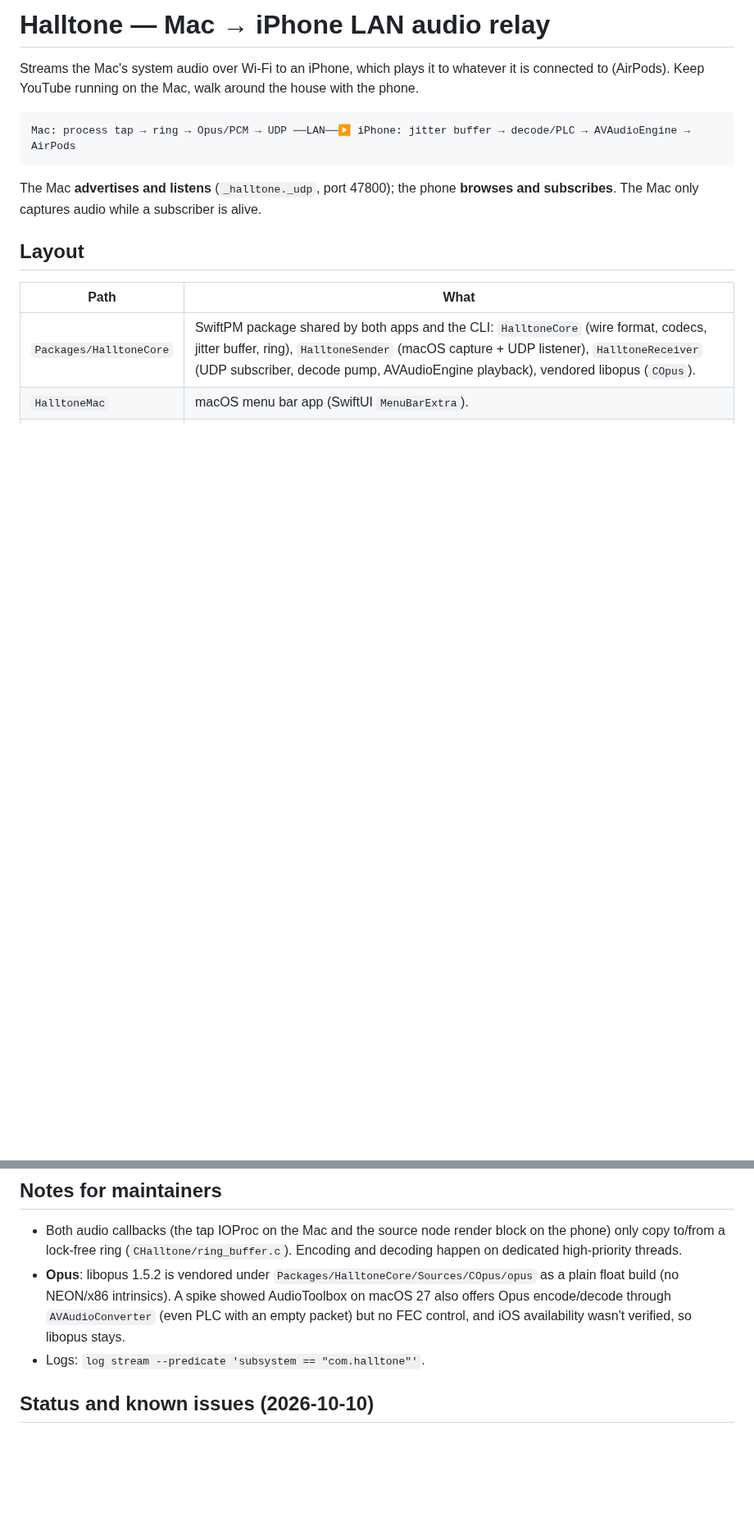
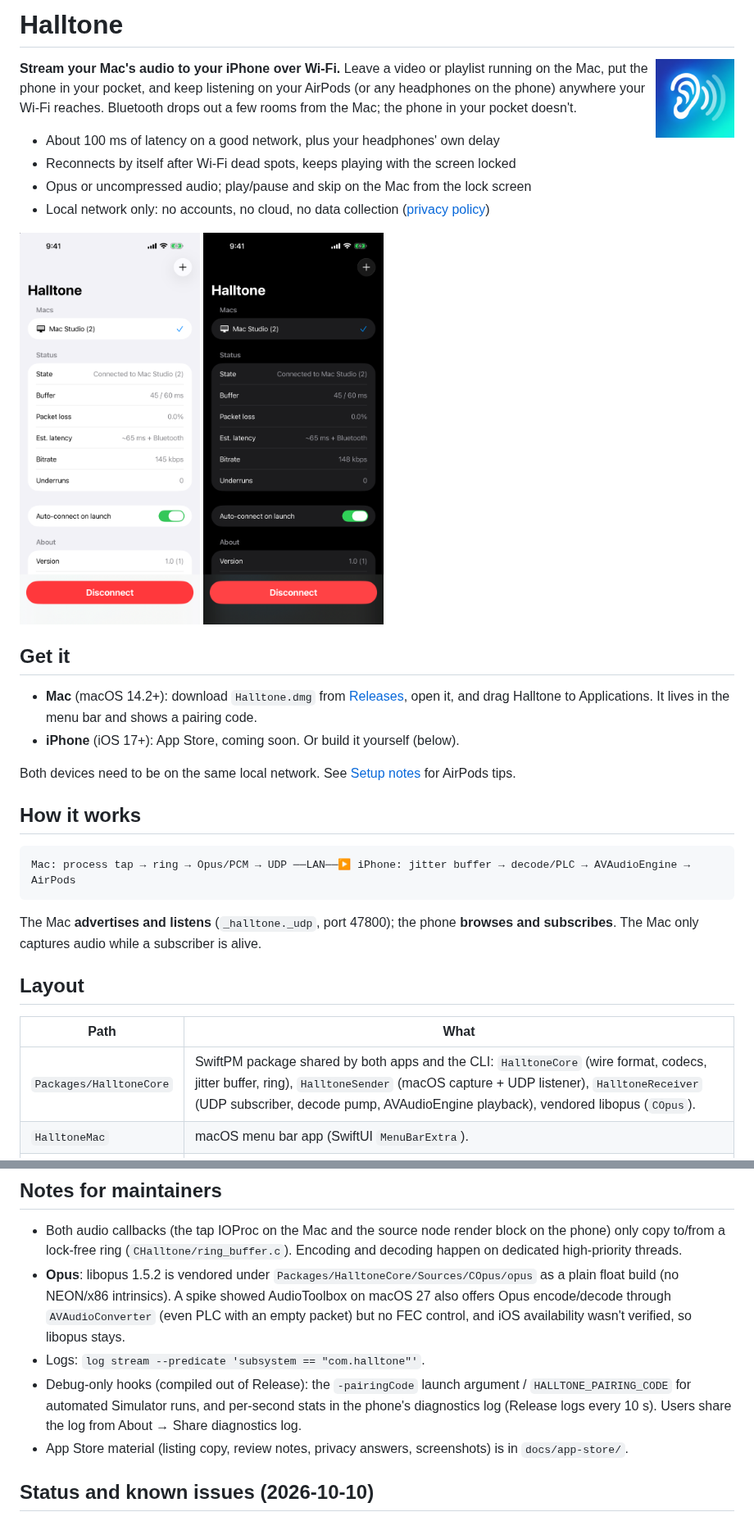
Before and after one commit to cmortuus/halltone, a Markdown page: README.md, 2 parts joined by grey strips. Shown at 82% size. Drawn GitHub-style; pictures changed too: docs/app-store/screenshots/01-connected.png (added), docs/app-store/screenshots/03-connected-dark.png (added); blank space fills up the shorter version.

````diff
--- a/README.md
+++ b/README.md
@@ -1,7 +1,31 @@
-# Halltone — Mac → iPhone LAN audio relay
+# Halltone
 
-Streams the Mac's system audio over Wi‑Fi to an iPhone, which plays it to whatever it is
-connected to (AirPods). Keep YouTube running on the Mac, walk around the house with the phone.
+<img src="Design/icon-1024.png" width="96" align="right" alt="Halltone icon">
+
+**Stream your Mac's audio to your iPhone over Wi‑Fi.** Leave a video or playlist running on the
+Mac, put the phone in your pocket, and keep listening on your AirPods (or any headphones on the
+phone) anywhere your Wi‑Fi reaches. Bluetooth drops out a few rooms from the Mac; the phone in
+your pocket doesn't.
+
+- About 100 ms of latency on a good network, plus your headphones' own delay
+- Reconnects by itself after Wi‑Fi dead spots, keeps playing with the screen locked
+- Opus or uncompressed audio; play/pause and skip on the Mac from the lock screen
+- Local network only: no accounts, no cloud, no data collection ([privacy policy](PRIVACY.md))
+
+<p>
+<img src="docs/app-store/screenshots/01-connected.png" width="220" alt="Connected">
+<img src="docs/app-store/screenshots/03-connected-dark.png" width="220" alt="Connected, dark mode">
+</p>
+
+## Get it
+
+- **Mac** (macOS 14.2+): download `Halltone.dmg` from [Releases](https://github.com/cmortuus/halltone/releases/latest),
+  open it, and drag Halltone to Applications. It lives in the menu bar and shows a pairing code.
+- **iPhone** (iOS 17+): App Store, coming soon. Or build it yourself (below).
+
+Both devices need to be on the same local network. See [Setup notes](#setup-notes) for AirPods tips.
+
+## How it works
 
 ```
 Mac: process tap → ring → Opus/PCM → UDP ──LAN──▶ iPhone: jitter buffer → decode/PLC → AVAudioEngine → AirPods
@@ -114,6 +141,11 @@ latency (buffer + hand-off ring + ~20 ms output), which is the rough check the s
   encode/decode through `AVAudioConverter` (even PLC with an empty packet) but no FEC control, and
   iOS availability wasn't verified, so libopus stays.
 - Logs: `log stream --predicate 'subsystem == "com.halltone"'`.
+- Debug-only hooks (compiled out of Release): the `-pairingCode` launch argument /
+  `HALLTONE_PAIRING_CODE` for automated Simulator runs, and per-second stats in the phone's
+  diagnostics log (Release logs every 10 s). Users share the log from About → Share diagnostics log.
+- App Store material (listing copy, review notes, privacy answers, screenshots) is in
+  `docs/app-store/`.
 
 ## Status and known issues (2026-10-10)
 
````
Also changed, not shown: other parts of README.md (+4 -1 lines), PRIVACY.md (added, +38 -0 lines), docs/app-store/listing.md (added, +70 -0 lines), docs/app-store/screenshots/02-pairing.png (added), 13 other files.
